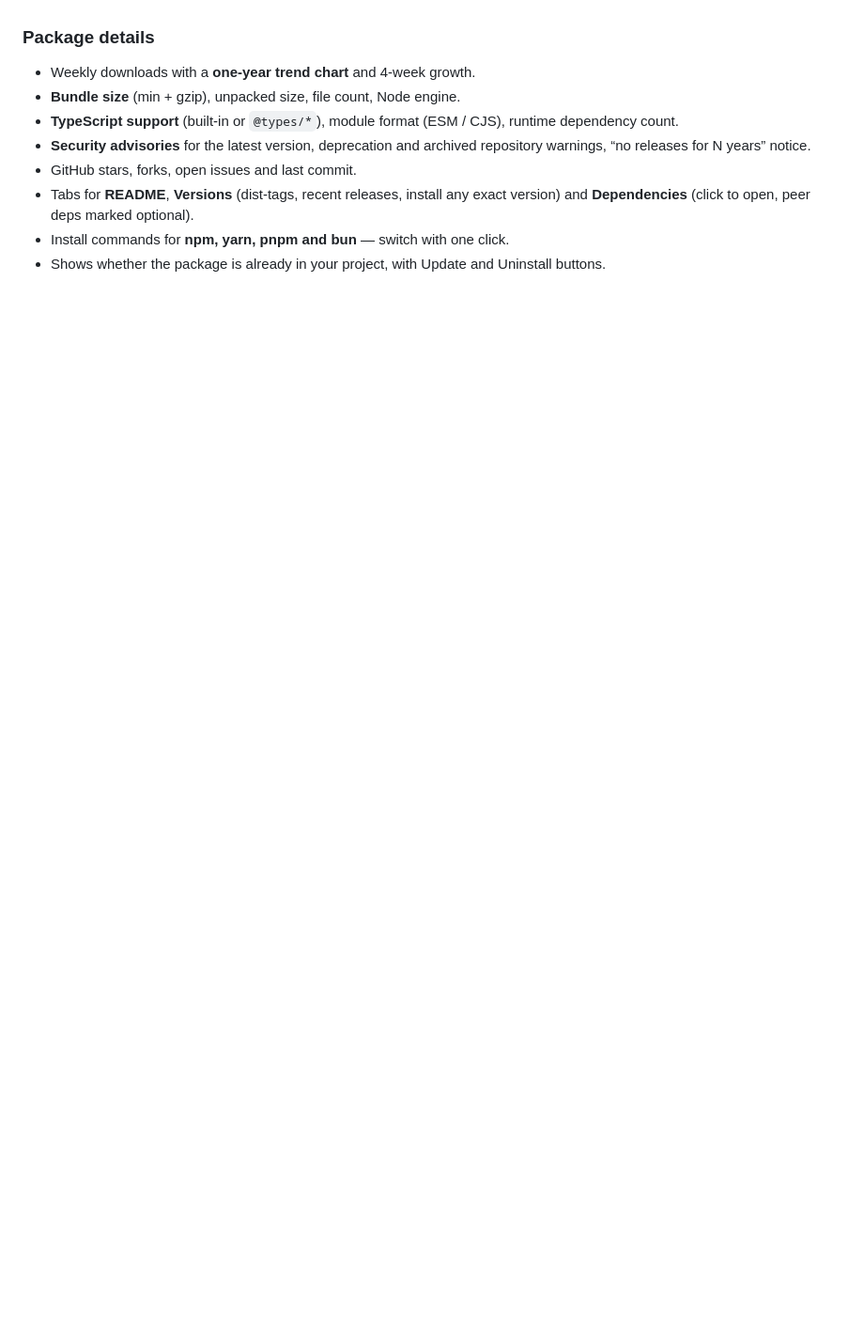
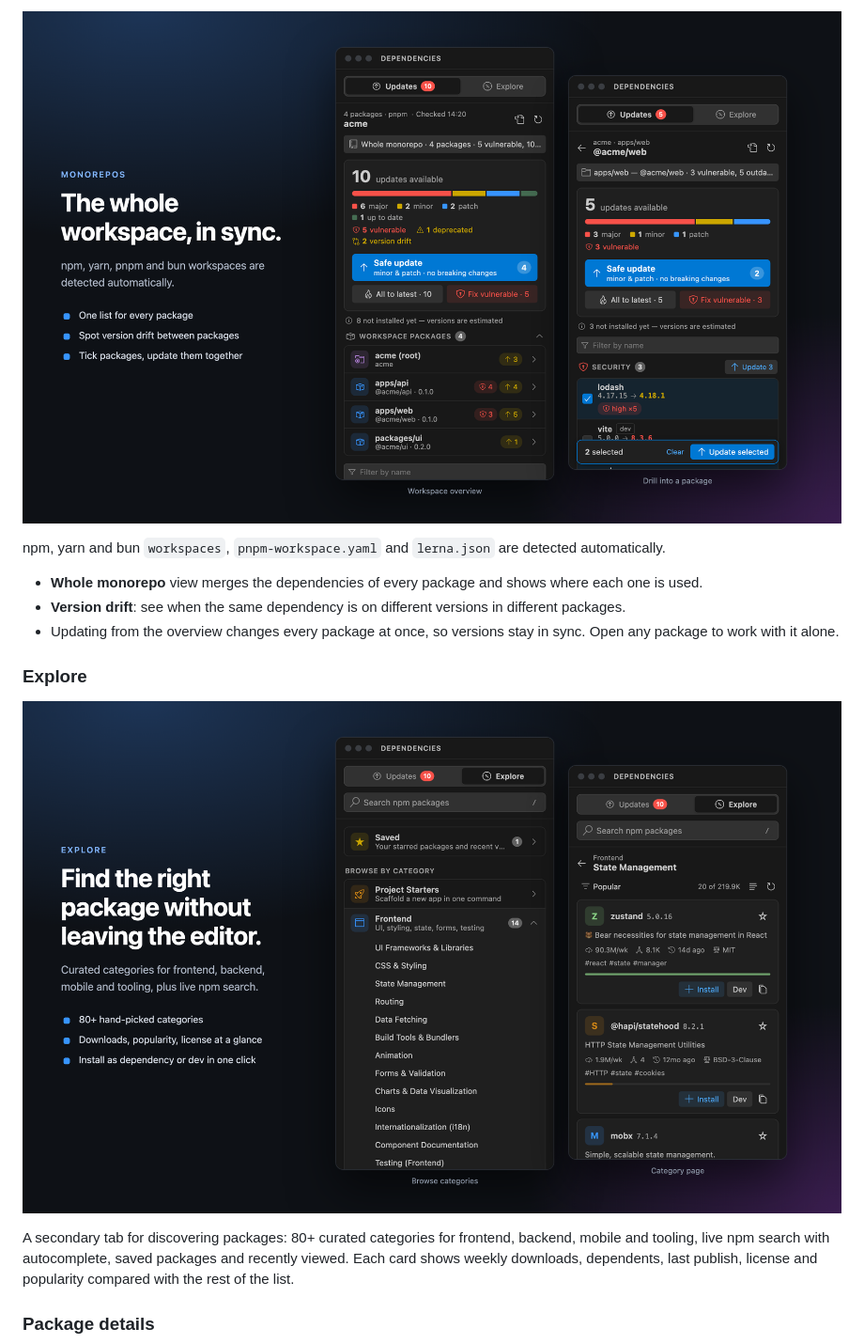
Before and after one commit to Denissholkovy/npm-catalog, a Markdown page: README.md, the part around one of its changes. Shown at 94% size. Rendered like a GitHub page; pictures changed too: images/explore.png (added), images/monorepo.png (added); blank space fills up the shorter version.

```diff
--- a/README.md
+++ b/README.md
@@ -19,16 +36,24 @@ an eye on the dependencies you already have.
+![Monorepo overview and a single workspace package](images/monorepo.png)
+
+npm, yarn and bun `workspaces`, `pnpm-workspace.yaml` and `lerna.json` are
+detected automatically.
+
+- **Whole monorepo** view merges the dependencies of every package and shows
+  where each one is used.
+- **Version drift**: see when the same dependency is on different versions in
+  different packages.
+- Updating from the overview changes every package at once, so versions stay
+  in sync. Open any package to work with it alone.
+
+### Explore
+
+![Explore: categories and a category page](images/explore.png)
+
+A secondary tab for discovering packages: 80+ curated categories for
+frontend, backend, mobile and tooling, live npm search with autocomplete,
+saved packages and recently viewed. Each card shows weekly downloads,
+dependents, last publish, license and popularity compared with the rest of
+the list.
 
 ### Package details
-- Weekly downloads with a **one-year trend chart** and 4-week growth.
-- **Bundle size** (min + gzip), unpacked size, file count, Node engine.
-- **TypeScript support** (built-in or `@types/*`), module format
-  (ESM / CJS), runtime dependency count.
-- **Security advisories** for the latest version, deprecation and archived
-  repository warnings, “no releases for N years” notice.
-- GitHub stars, forks, open issues and last commit.
-- Tabs for **README**, **Versions** (dist-tags, recent releases, install any
-  exact version) and **Dependencies** (click to open, peer deps marked
-  optional).
-- Install commands for **npm, yarn, pnpm and bun** — switch with one click.
-- Shows whether the package is already in your project, with Update and
-  Uninstall buttons.
 
```
Also changed, not shown: other parts of README.md (+72 -48 lines), CHANGELOG.md (+11 -2 lines), images/details.png (added), images/updates.png (added), 10 other files.
